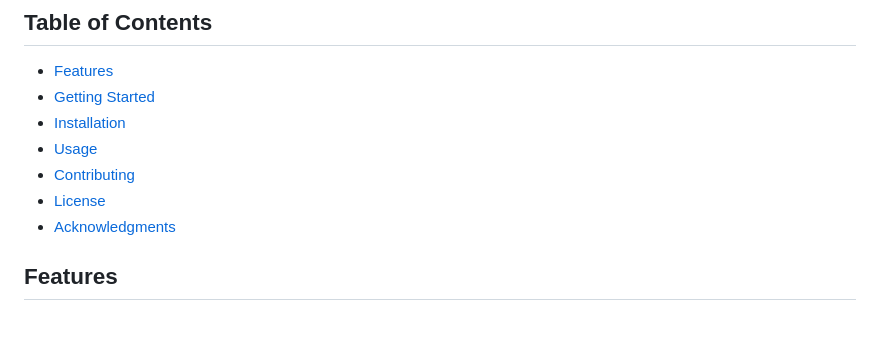
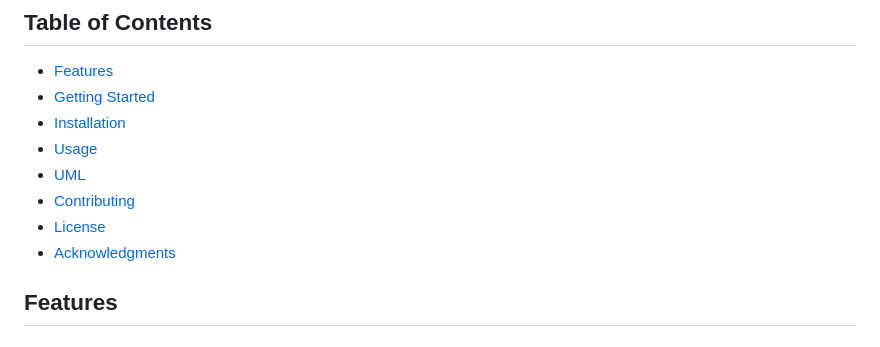
Before and after one commit to BDR-Pro/AnanasaSharePlay, a Markdown page: README.md, the part around one of its changes. Rendered like a GitHub page.

```diff
--- a/README.md
+++ b/README.md
@@ -11,5 +11,6 @@ Website to share play for games with customers.
 - [Getting Started](#getting-started)
 - [Installation](#installation)
 - [Usage](#usage)
+- [UML](#UML)
 - [Contributing](#contributing)
 - [License](#license)
```
Also changed, not shown: other parts of README.md (+7 -1 lines).
